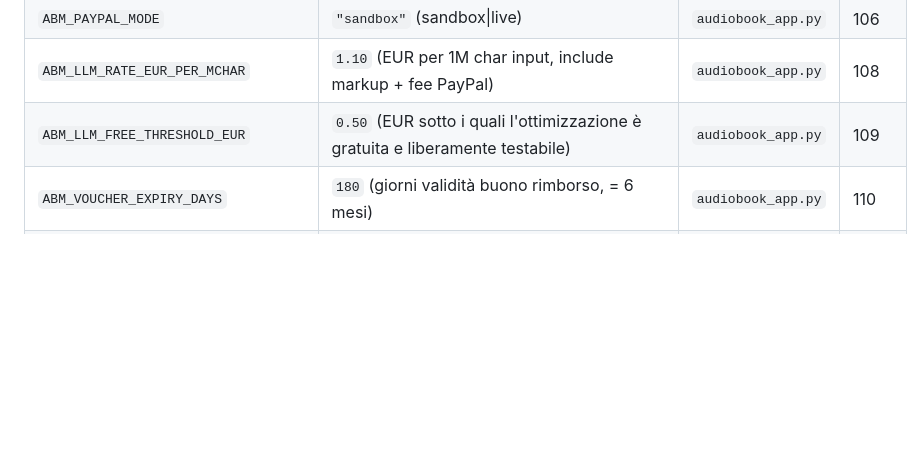
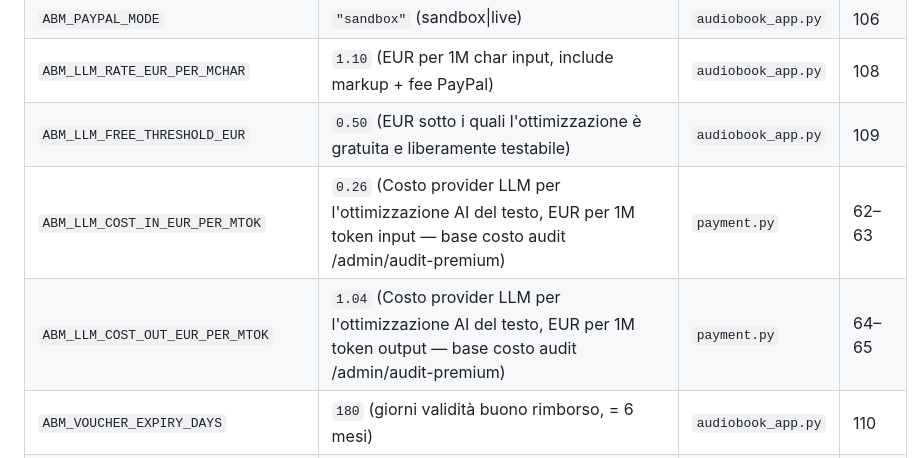
Before and after one commit to gfrangiamone/audiobook-maker, a Markdown page: md_files/PARAMETRI_CONFIGURAZIONE.md, the part around the change. Rendered like a GitHub page; blank space fills up the shorter version.

Commit message:
docs(config): env costo provider LLM ottimizzazione AI

```diff
--- a/md_files/PARAMETRI_CONFIGURAZIONE.md
+++ b/md_files/PARAMETRI_CONFIGURAZIONE.md
@@ -32,6 +32,8 @@ Parametri configurabili dall'esterno tramite variabili d'ambiente sul server.
 | `ABM_PAYPAL_MODE` | `"sandbox"` (sandbox\|live) | `audiobook_app.py` | 106 |
 | `ABM_LLM_RATE_EUR_PER_MCHAR` | `1.10` (EUR per 1M char input, include markup + fee PayPal) | `audiobook_app.py` | 108 |
 | `ABM_LLM_FREE_THRESHOLD_EUR` | `0.50` (EUR sotto i quali l'ottimizzazione è gratuita e liberamente testabile) | `audiobook_app.py` | 109 |
+| `ABM_LLM_COST_IN_EUR_PER_MTOK` | `0.26` (Costo provider LLM per l'ottimizzazione AI del testo, EUR per 1M token input — base costo audit /admin/audit-premium) | `payment.py` | 62–63 |
+| `ABM_LLM_COST_OUT_EUR_PER_MTOK` | `1.04` (Costo provider LLM per l'ottimizzazione AI del testo, EUR per 1M token output — base costo audit /admin/audit-premium) | `payment.py` | 64–65 |
 | `ABM_VOUCHER_EXPIRY_DAYS` | `180` (giorni validità buono rimborso, = 6 mesi) | `audiobook_app.py` | 110 |
 | `ABM_VOUCHER_BONUS_PERCENT` | `10` (% maggiorazione buono vs pagamento originale) | `audiobook_app.py` | 111 |
 | `ABM_PAYMENT_RETENTION_DAYS` | `730` (24 mesi retention dati pagamento GDPR/fiscale) | `audiobook_app.py` | 112 |
```
